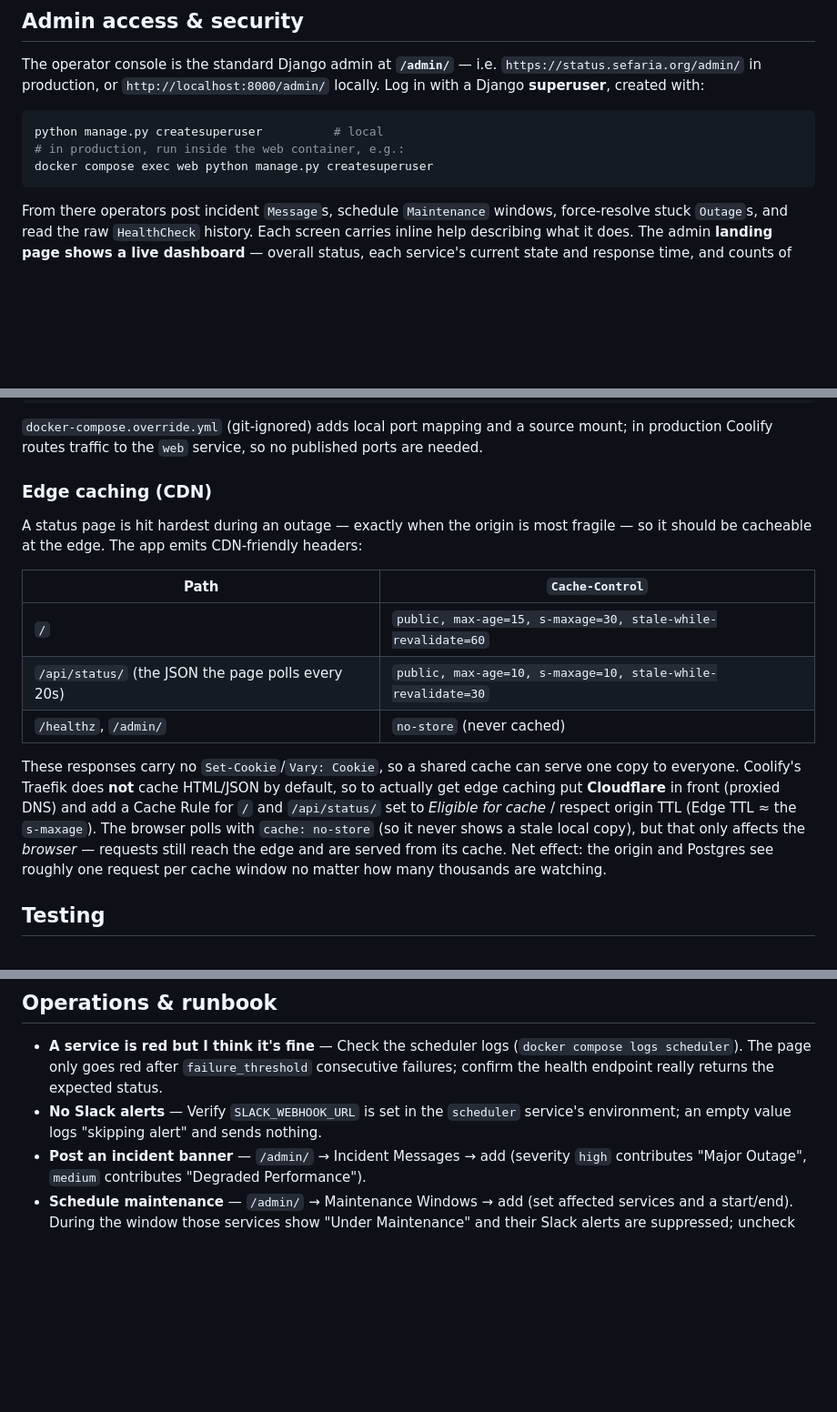
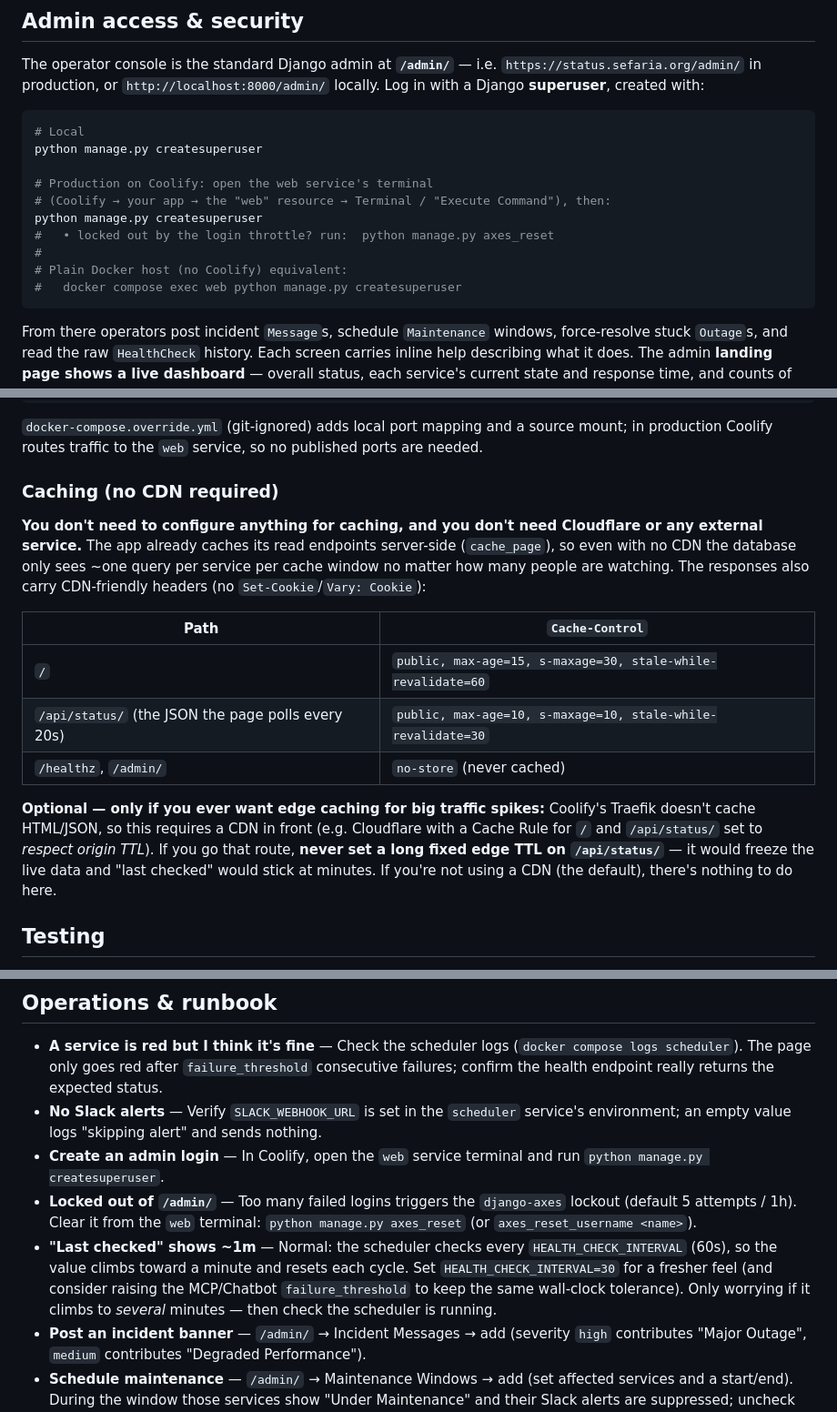
Before and after one commit to Sefaria/down-detector, a Markdown page: README.md, 3 parts joined by grey strips. Shown at 91% size. Drawn GitHub-style; blank space fills up the shorter version.

Commit message:
docs: clarify superuser creation on Coolify and that caching needs no CDN
- createsuperuser: show the Coolify web-terminal workflow (plus axes_reset
  for lockouts and the plain-docker equivalent).
- Reframe the caching section: nothing to configure and no Cloudflare/CDN
  required — server-side cache_page already protects the DB; edge caching is
  an optional spike-only upgrade.
- Runbook: add 'create an admin login', 'locked out of /admin/', and a
  'last checked ~1m is normal' entry.

````diff
--- a/README.md
+++ b/README.md
@@ -272,9 +272,16 @@ To post an incident: log into `/admin/`, add a `Message` (severity high/medium),
 The operator console is the standard Django admin at **`/admin/`** — i.e. `https://status.sefaria.org/admin/` in production, or `http://localhost:8000/admin/` locally. Log in with a Django **superuser**, created with:
 
 ```bash
-python manage.py createsuperuser          # local
-# in production, run inside the web container, e.g.:
-docker compose exec web python manage.py createsuperuser
+# Local
+python manage.py createsuperuser
+
+# Production on Coolify: open the web service's terminal
+# (Coolify → your app → the "web" resource → Terminal / "Execute Command"), then:
+python manage.py createsuperuser
+#   • locked out by the login throttle? run:  python manage.py axes_reset
+#
+# Plain Docker host (no Coolify) equivalent:
+#   docker compose exec web python manage.py createsuperuser
 ```
 
 From there operators post incident `Message`s, schedule `Maintenance` windows, force-resolve stuck `Outage`s, and read the raw `HealthCheck` history. Each screen carries inline help describing what it does. The admin **landing page shows a live dashboard** — overall status, each service's current state and response time, and counts of open outages / active incidents / in-progress maintenance — so you see the system the moment you log in. Maintenance scope is chosen from **checkboxes of the configured services** (no free-typed names to mistype), and a window with an end before its start is rejected.
@@ -320,9 +327,9 @@ docker compose logs -f scheduler
 
 `docker-compose.override.yml` (git-ignored) adds local port mapping and a source mount; in production Coolify routes traffic to the `web` service, so no published ports are needed.
 
-### Edge caching (CDN)
+### Caching (no CDN required)
 
-A status page is hit hardest during an outage — exactly when the origin is most fragile — so it should be cacheable at the edge. The app emits CDN-friendly headers:
+**You don't need to configure anything for caching, and you don't need Cloudflare or any external service.** The app already caches its read endpoints server-side (`cache_page`), so even with no CDN the database only sees ~one query per service per cache window no matter how many people are watching. The responses also carry CDN-friendly headers (no `Set-Cookie`/`Vary: Cookie`):
 
 | Path | `Cache-Control` |
 |---|---|
@@ -330,7 +337,7 @@ A status page is hit hardest during an outage — exactly when the origin is mos
 | `/api/status/` (the JSON the page polls every 20s) | `public, max-age=10, s-maxage=10, stale-while-revalidate=30` |
 | `/healthz`, `/admin/` | `no-store` (never cached) |
 
-These responses carry no `Set-Cookie`/`Vary: Cookie`, so a shared cache can serve one copy to everyone. Coolify's Traefik does **not** cache HTML/JSON by default, so to actually get edge caching put **Cloudflare** in front (proxied DNS) and add a Cache Rule for `/` and `/api/status/` set to *Eligible for cache* / respect origin TTL (Edge TTL ≈ the `s-maxage`). The browser polls with `cache: no-store` (so it never shows a stale local copy), but that only affects the *browser* — requests still reach the edge and are served from its cache. Net effect: the origin and Postgres see roughly one request per cache window no matter how many thousands are watching.
+**Optional — only if you ever want edge caching for big traffic spikes:** Coolify's Traefik doesn't cache HTML/JSON, so this requires a CDN in front (e.g. Cloudflare with a Cache Rule for `/` and `/api/status/` set to *respect origin TTL*). If you go that route, **never set a long fixed edge TTL on `/api/status/`** — it would freeze the live data and "last checked" would stick at minutes. If you're not using a CDN (the default), there's nothing to do here.
 
 ## Testing
 
@@ -379,6 +386,9 @@ Dockerfile  docker-compose.yml  requirements.txt  .env.example  .gitattributes
 
 - **A service is red but I think it's fine** — Check the scheduler logs (`docker compose logs scheduler`). The page only goes red after `failure_threshold` consecutive failures; confirm the health endpoint really returns the expected status.
 - **No Slack alerts** — Verify `SLACK_WEBHOOK_URL` is set in the `scheduler` service's environment; an empty value logs "skipping alert" and sends nothing.
+- **Create an admin login** — In Coolify, open the `web` service terminal and run `python manage.py createsuperuser`.
+- **Locked out of `/admin/`** — Too many failed logins triggers the `django-axes` lockout (default 5 attempts / 1h). Clear it from the `web` terminal: `python manage.py axes_reset` (or `axes_reset_username <name>`).
+- **"Last checked" shows ~1m** — Normal: the scheduler checks every `HEALTH_CHECK_INTERVAL` (60s), so the value climbs toward a minute and resets each cycle. Set `HEALTH_CHECK_INTERVAL=30` for a fresher feel (and consider raising the MCP/Chatbot `failure_threshold` to keep the same wall-clock tolerance). Only worrying if it climbs to *several* minutes — then check the scheduler is running.
 - **Post an incident banner** — `/admin/` → Incident Messages → add (severity `high` contributes "Major Outage", `medium` contributes "Degraded Performance").
 - **Schedule maintenance** — `/admin/` → Maintenance Windows → add (set affected services and a start/end). During the window those services show "Under Maintenance" and their Slack alerts are suppressed; uncheck *active* to cancel.
 - **Tune the "degraded" threshold** — A service shows "Degraded" when its latest response time exceeds `DEGRADED_RESPONSE_MS` (global) or its per-service `degraded_threshold_ms`. This is page-only and never pages Slack.
````
